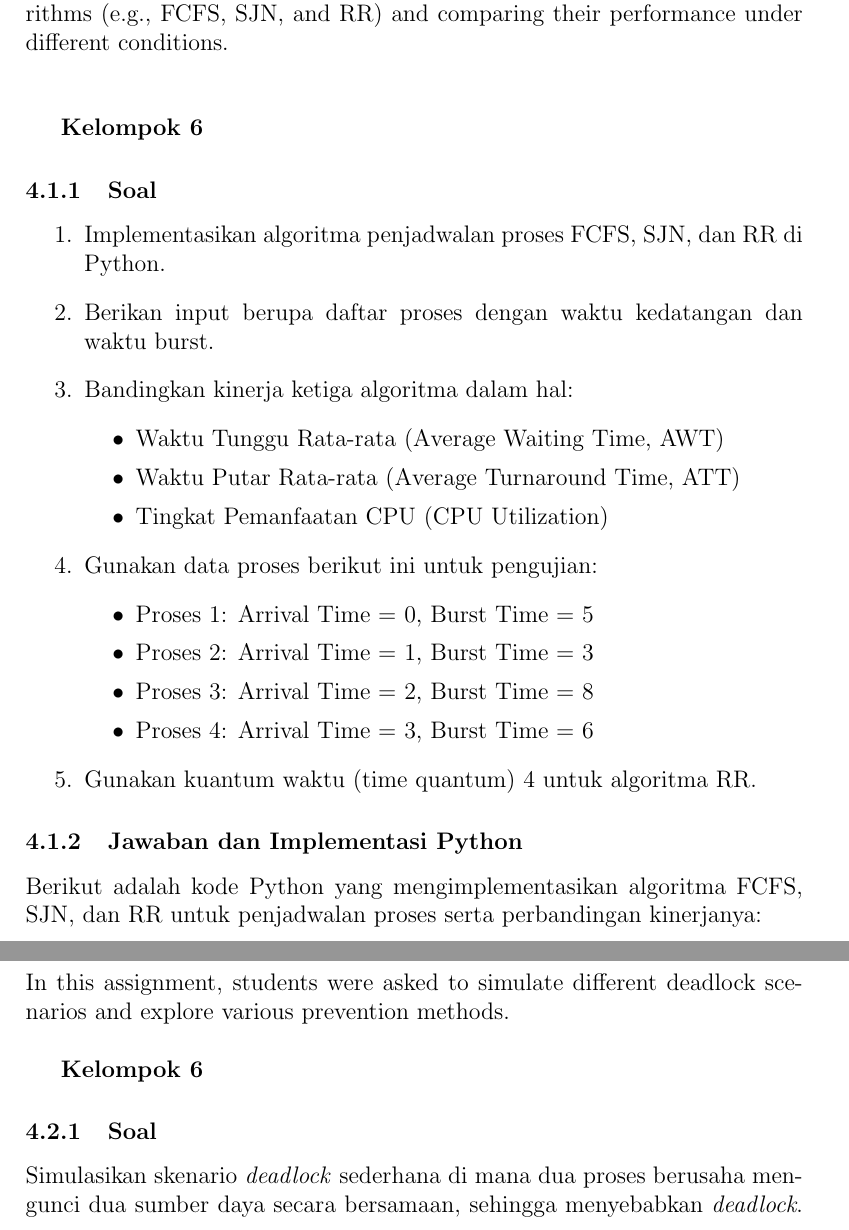
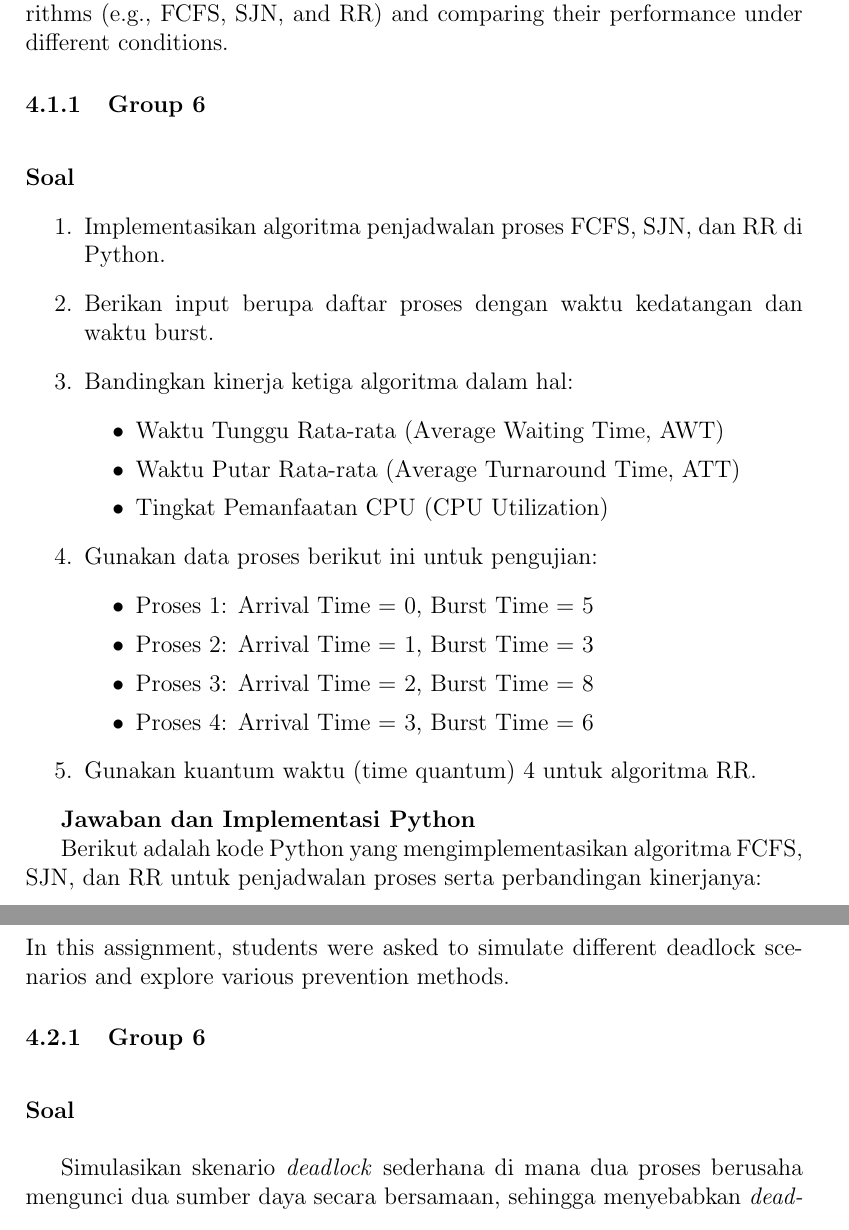
Before and after one commit to Khawaritzmi/os_report_mid2024, a LaTeX document (b_class/main.tex): two parts of pages 13 and 17 of 22 before the commit and two parts of pages 12 and 16 of 21 after it, joined at a grey line, cut so that both start at the same text. Compiled offline with pdfLaTeX.

Commit message:
Memperbaiki textbf{Kelompok 6} menjadi Group 6 dan merapihkan latex

```diff
--- a/b_class/main.tex
+++ b/b_class/main.tex
@@ -195,9 +195,9 @@ Virtualization allows multiple operating systems to run concurrently on a single
 \subsection{Assignment 1: Process Scheduling}
 Students were tasked with implementing various process scheduling algorithms (e.g., FCFS, SJN, and RR) and comparing their performance under different conditions.
 
-\vspace{1cm}
-\textbf{Kelompok 6}
-\subsubsection{Soal}
+\subsubsection{Group 6}
+\vspace{0.5cm}
+\textbf{Soal}
 \begin{enumerate}
     \item Implementasikan algoritma penjadwalan proses FCFS, SJN, dan RR di Python.
     \item Berikan input berupa daftar proses dengan waktu kedatangan dan waktu burst.
@@ -217,7 +217,7 @@ Students were tasked with implementing various process scheduling algorithms (e.
     \item Gunakan kuantum waktu (time quantum) 4 untuk algoritma RR.
 \end{enumerate}
 
-\subsubsection{Jawaban dan Implementasi Python}
+\textbf{Jawaban dan Implementasi Python}
 
 Berikut adalah kode Python yang mengimplementasikan algoritma FCFS, SJN, dan RR untuk penjadwalan proses serta perbandingan kinerjanya:
 
@@ -363,6 +367,7 @@ RR - AWT: 4.50, ATT: 10.00
 \subsection{Assignment 2: Deadlock Handling}
 In this assignment, students were asked to simulate different deadlock scenarios and explore various prevention methods.
 
+\subsubsection{Group 6}
 \vspace{0.5cm}
-\textbf{Kelompok 6}
-\subsubsection{Soal}
+\textbf{Soal}
+\vspace{0.5cm}
```
Also changed, not shown: b_class/main.tex (36 more changed lines).
